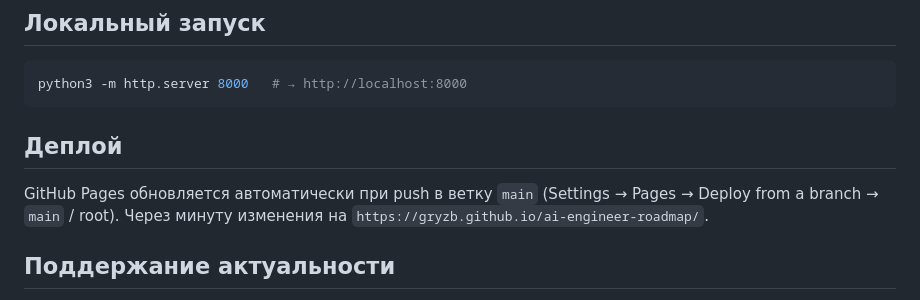
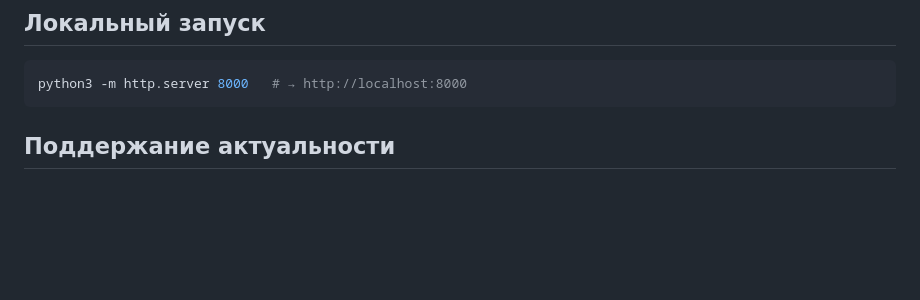
Before and after one commit to gryzb/ai-engineer-roadmap, a Markdown page: CONTRIBUTING.md, the part around the change. Rendered like a GitHub page; blank space fills up the shorter version.

````diff
--- a/CONTRIBUTING.md
+++ b/CONTRIBUTING.md
@@ -70,9 +70,6 @@ python3 check-links.py index.html
 python3 -m http.server 8000   # → http://localhost:8000
 ```
 
-## Деплой
-
-GitHub Pages обновляется автоматически при push в ветку `main` (Settings → Pages → Deploy from a branch → `main` / root). Через минуту изменения на `https://gryzb.github.io/ai-engineer-roadmap/`.
 
 ## Поддержание актуальности
 
````
